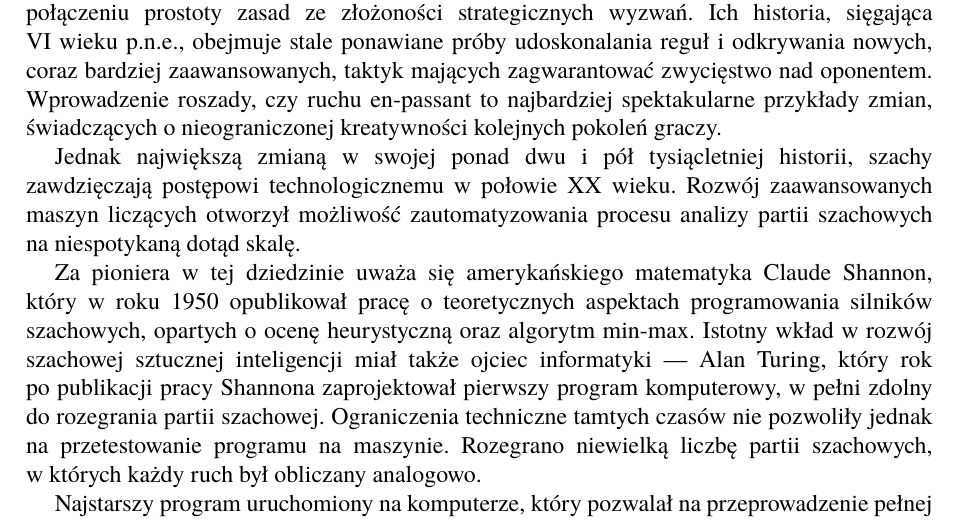
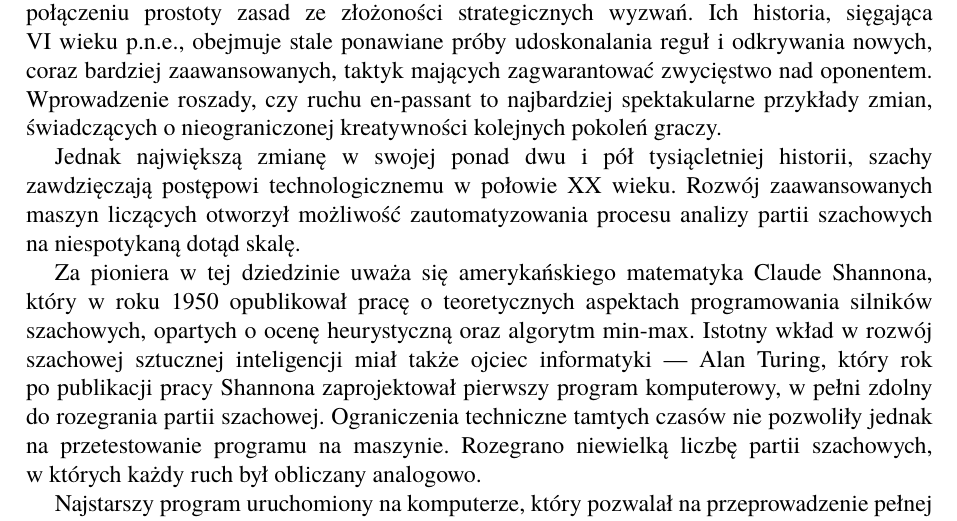
Before and after one commit to KaWis17/KobayashiMaru, a LaTeX thesis (EngineeringThesis/src/Dyplom.tex, which reads EngineeringThesis/src/rozdzialy/wstep/1_wprowadzenie.tex): part of page 9 of 28, cut so that both start at the same text. Compiled offline with pdfLaTeX.

Commit message:
Poprawia odmianę przez przypadki

```diff
--- a/EngineeringThesis/src/rozdzialy/wstep/1_wprowadzenie.tex
+++ b/EngineeringThesis/src/rozdzialy/wstep/1_wprowadzenie.tex
@@ -7,11 +7,11 @@ Ich historia, sięgająca VI~wieku p.n.e., obejmuje stale ponawiane próby udosk
 Wprowadzenie roszady, czy ruchu en-passant to najbardziej spektakularne przykłady zmian, świadczących o nieograniczonej kreatywności kolejnych pokoleń graczy.
 
 
-Jednak największą zmianą w swojej ponad dwu i pół tysiącletniej historii, szachy zawdzięczają postępowi technologicznemu w połowie XX wieku.
+Jednak największą zmianę w swojej ponad dwu i pół tysiącletniej historii, szachy zawdzięczają postępowi technologicznemu w połowie XX wieku.
 Rozwój zaawansowanych maszyn liczących otworzył możliwość zautomatyzowania procesu analizy partii szachowych na~niespotykaną dotąd skalę.
 
 
-Za pioniera w tej dziedzinie uważa się amerykańskiego matematyka Claude Shannon, który w~roku 1950 opublikował pracę o teoretycznych aspektach programowania silników szachowych, opartych o ocenę heurystyczną oraz algorytm min-max.
+Za pioniera w tej dziedzinie uważa się amerykańskiego matematyka Claude Shannona, który w~roku 1950 opublikował pracę o teoretycznych aspektach programowania silników szachowych, opartych o ocenę heurystyczną oraz algorytm min-max.
 Istotny wkład w rozwój szachowej sztucznej inteligencji miał także ojciec informatyki — Alan Turing, który rok po~publikacji pracy Shannona zaprojektował pierwszy program komputerowy, w pełni zdolny do rozegrania partii szachowej.
 Ograniczenia techniczne tamtych czasów nie pozwoliły jednak na przetestowanie programu na maszynie.
 Rozegrano niewielką liczbę partii szachowych, w~których każdy ruch był obliczany analogowo.
```
Also changed, not shown: EngineeringThesis/out/Dyplom.pdf.
